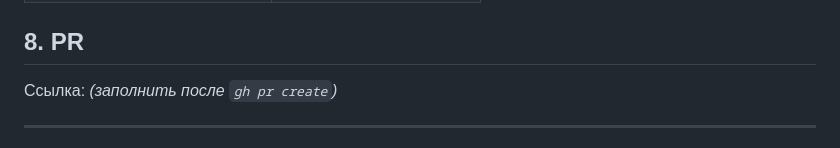
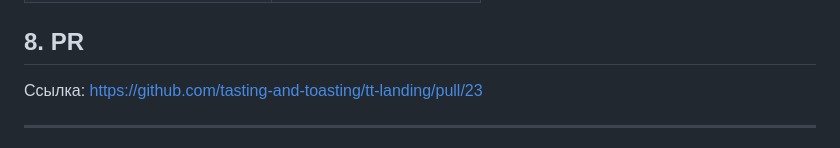
Before and after one commit to tasting-and-toasting/tt-landing, a Markdown page: docs/JOIN-CODE-VERIFY-01.md, the part around the change. Drawn GitHub-style.

Commit message:
docs: ссылка на PR #23 в JOIN-CODE-VERIFY-01
Co-authored-by: Cursor <cursoragent@cursor.com>

```diff
--- a/docs/JOIN-CODE-VERIFY-01.md
+++ b/docs/JOIN-CODE-VERIFY-01.md
@@ -123,7 +123,7 @@
 
 ## 8. PR
 
-Ссылка: *(заполнить после `gh pr create`)*
+Ссылка: https://github.com/tasting-and-toasting/tt-landing/pull/23
 
 ---
 
```
